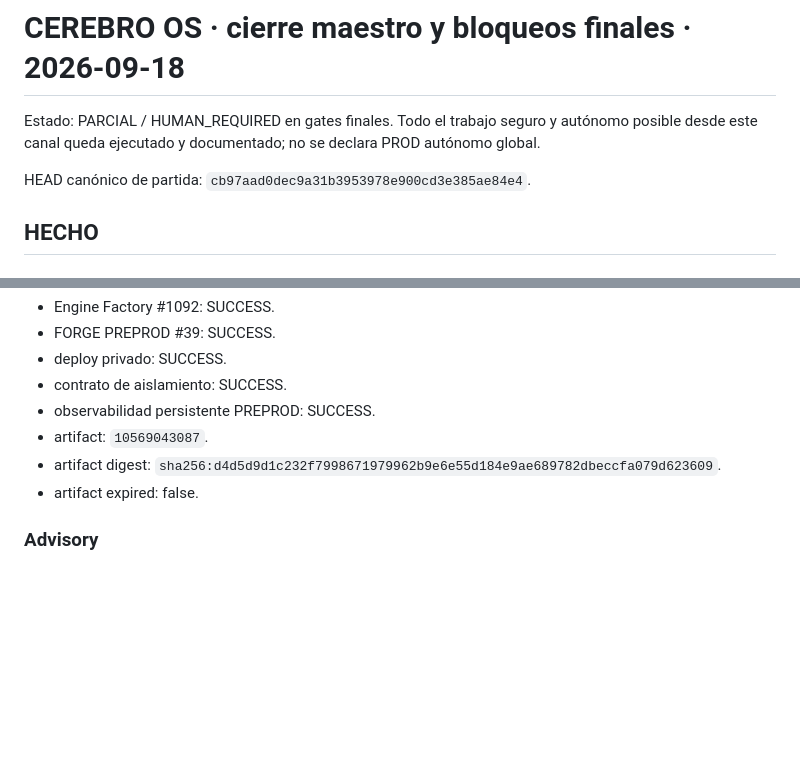
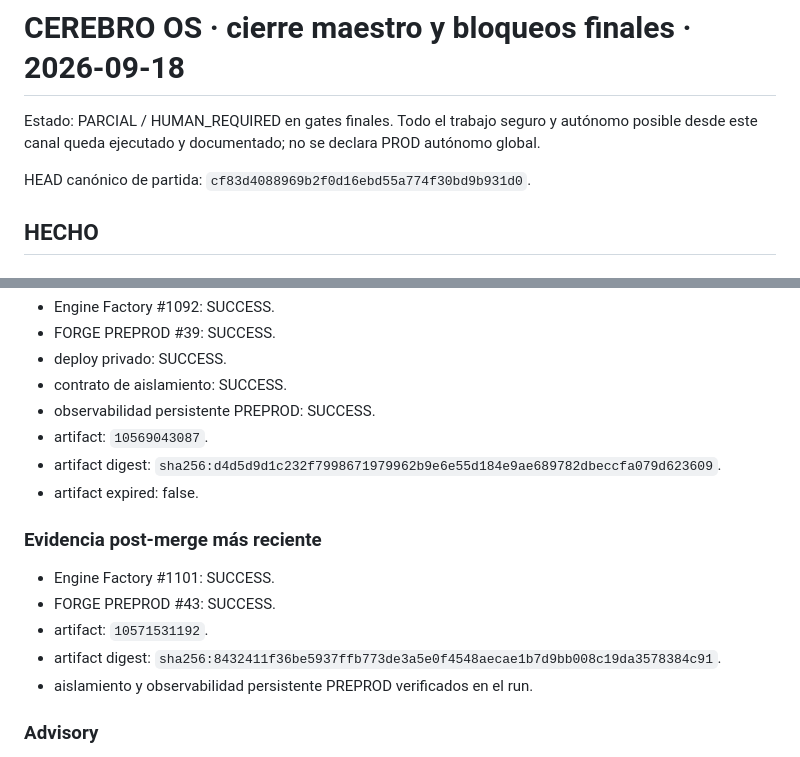
Before and after one commit to carlosjmunoz78/capital-mapa-pro, a Markdown page: cerebro-os/evidence/CEREBRO_OS_CIERRE_MAESTRO_20260918.md, 2 parts joined by grey strips. GitHub-like rendering; blank space fills up the shorter version.

Commit message:
docs: sync latest post-merge PREPROD evidence

```diff
--- a/cerebro-os/evidence/CEREBRO_OS_CIERRE_MAESTRO_20260918.md
+++ b/cerebro-os/evidence/CEREBRO_OS_CIERRE_MAESTRO_20260918.md
@@ -2,7 +2,7 @@
 
 Estado: PARCIAL / HUMAN_REQUIRED en gates finales. Todo el trabajo seguro y autónomo posible desde este canal queda ejecutado y documentado; no se declara PROD autónomo global.
 
-HEAD canónico de partida: `cb97aad0dec9a31b3953978e900cd3e385ae84e4`.
+HEAD canónico de partida: `cf83d4088969b2f0d16ebd55a774f30bd9b931d0`.
 
 ## HECHO
 
@@ -37,6 +37,13 @@ Post-merge del cierre de callers:
 - artifact: `10569043087`.
 - artifact digest: `sha256:d4d5d9d1c232f7998671979962b9e6e55d184e9ae689782dbeccfa079d623609`.
 - artifact expired: false.
+
+### Evidencia post-merge más reciente
+- Engine Factory #1101: SUCCESS.
+- FORGE PREPROD #43: SUCCESS.
+- artifact: `10571531192`.
+- artifact digest: `sha256:8432411f36be5937ffb773de3a5e0f4548aecae1b7d9bb008c19da3578384c91`.
+- aislamiento y observabilidad persistente PREPROD verificados en el run.
 
 ### Advisory
 Professional Advisory PREPROD permanece GREEN como capacidad aislada PREPROD/advisory; esto no equivale a autonomía PROD global.
```
